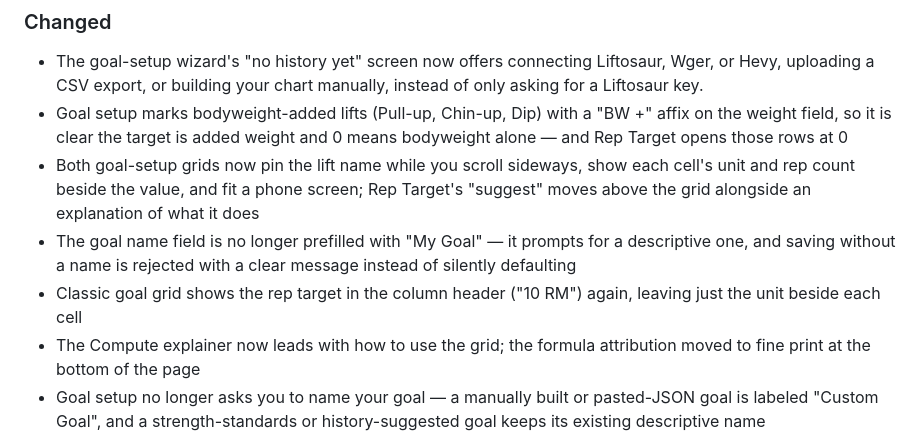
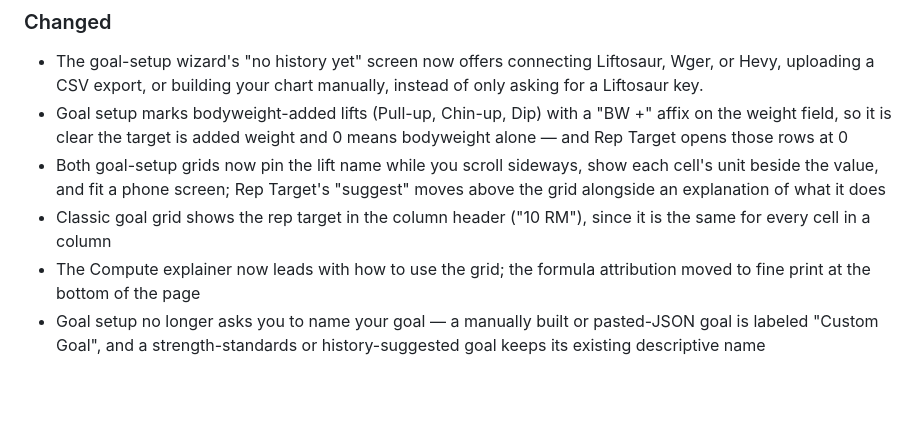
Before and after one commit to verylift/verylift, a Markdown page: CHANGELOG.md, the part around the change. Drawn GitHub-style; blank space fills up the shorter version.

Commit message:
docs(changelog): resolve conflicting 2026.9.0 entries (#114)
Three bullets in 2026.9.0's Changed section described states that were
superseded before the tag shipped, since #110/#111/#112 each landed their
own bullet:

- The "goal name field is no longer prefilled with My Goal" bullet (#110)
  contradicted both the #112 bullet and the Removed entry; the field is
  gone, so drop it.
- The grids bullet (#110) claimed each cell shows its rep count, which
  #111 moved back into the column header; drop that clause.
- Reword the column-header bullet so it no longer reads as a revert
  ("again") of a change nobody outside this release saw.


Claude-Session: https://claude.ai/code/session_019hHwtTUM8QnKnjNhfgBnN7

Co-authored-by: Claude <noreply@anthropic.com>

```diff
--- a/CHANGELOG.md
+++ b/CHANGELOG.md
@@ -10,9 +10,8 @@
 ### Changed
 - The goal-setup wizard's "no history yet" screen now offers connecting Liftosaur, Wger, or Hevy, uploading a CSV export, or building your chart manually, instead of only asking for a Liftosaur key.
 - Goal setup marks bodyweight-added lifts (Pull-up, Chin-up, Dip) with a "BW +" affix on the weight field, so it is clear the target is added weight and 0 means bodyweight alone — and Rep Target opens those rows at 0
-- Both goal-setup grids now pin the lift name while you scroll sideways, show each cell's unit and rep count beside the value, and fit a phone screen; Rep Target's "suggest" moves above the grid alongside an explanation of what it does
-- The goal name field is no longer prefilled with "My Goal" — it prompts for a descriptive one, and saving without a name is rejected with a clear message instead of silently defaulting
-- Classic goal grid shows the rep target in the column header ("10 RM") again, leaving just the unit beside each cell
+- Both goal-setup grids now pin the lift name while you scroll sideways, show each cell's unit beside the value, and fit a phone screen; Rep Target's "suggest" moves above the grid alongside an explanation of what it does
+- Classic goal grid shows the rep target in the column header ("10 RM"), since it is the same for every cell in a column
 - The Compute explainer now leads with how to use the grid; the formula attribution moved to fine print at the bottom of the page
 - Goal setup no longer asks you to name your goal — a manually built or pasted-JSON goal is labeled "Custom Goal", and a strength-standards or history-suggested goal keeps its existing descriptive name
 - Deleting your account now removes you from the challenges you were in — your name no longer appears on their leaderboards, charts or activity feeds under a placeholder, and the people still playing are re-ranked without you
```
